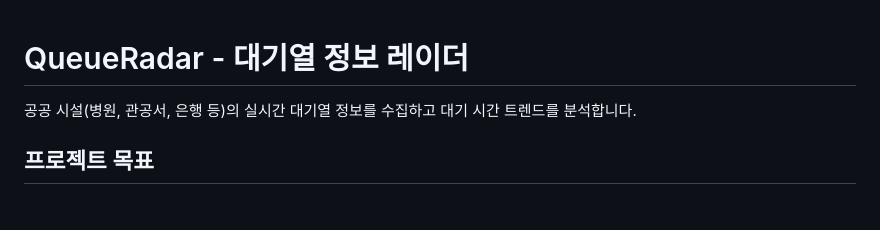
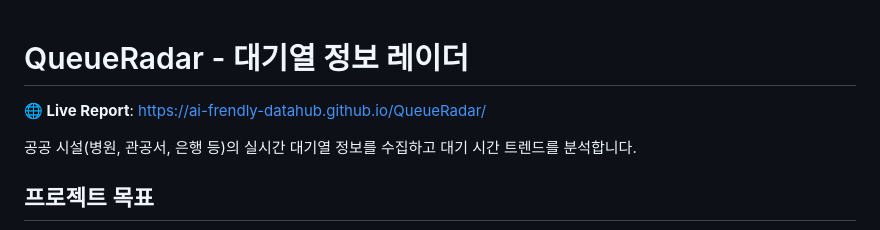
Before and after one commit to ai-frendly-datahub/QueueRadar, a Markdown page: README.md, the part around the change. Rendered like a GitHub page; blank space fills up the shorter version.

Commit message:
docs: add GitHub Pages URL to README

```diff
--- a/README.md
+++ b/README.md
@@ -1,4 +1,7 @@
 # QueueRadar - 대기열 정보 레이더
+
+**🌐 Live Report**: https://ai-frendly-datahub.github.io/QueueRadar/
+
 
 공공 시설(병원, 관공서, 은행 등)의 실시간 대기열 정보를 수집하고 대기 시간 트렌드를 분석합니다.
 
```
